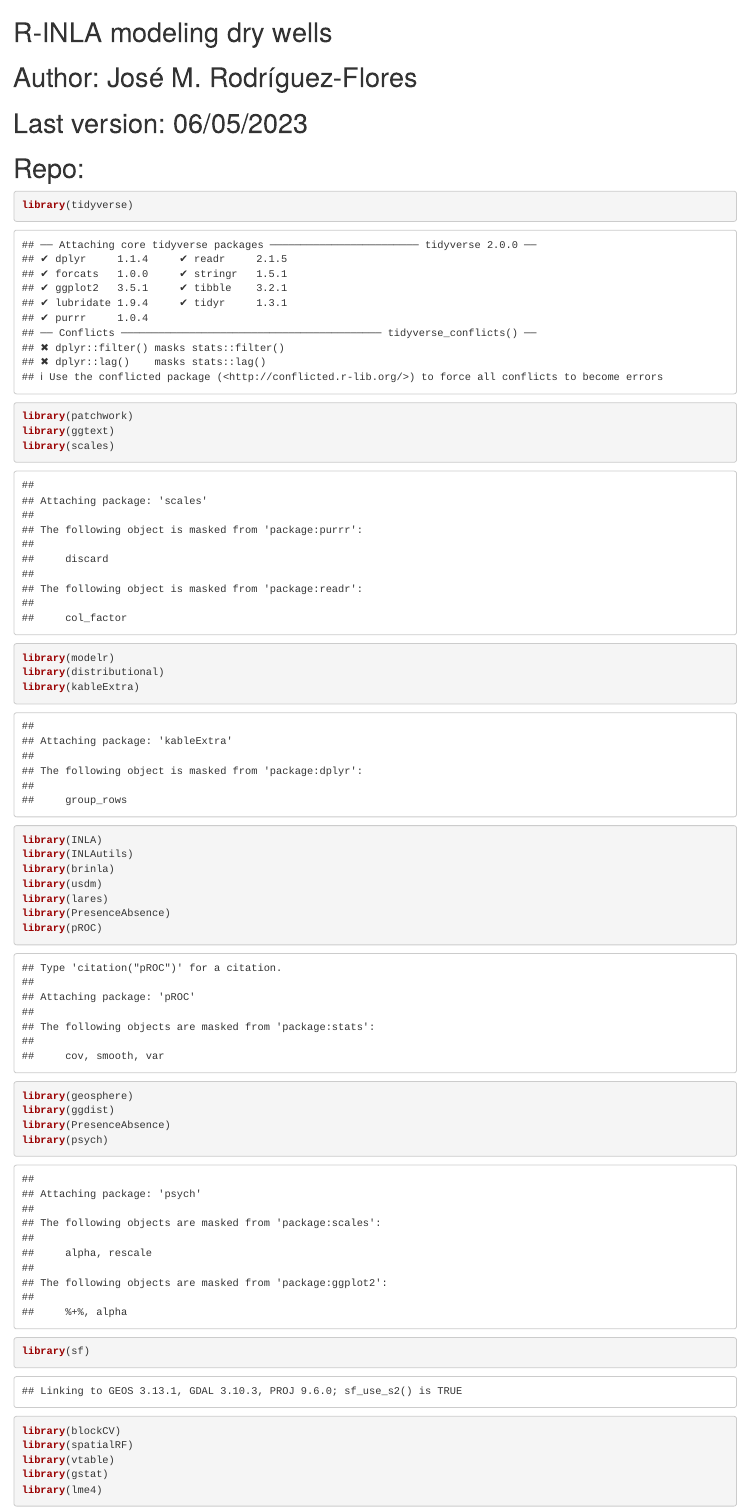
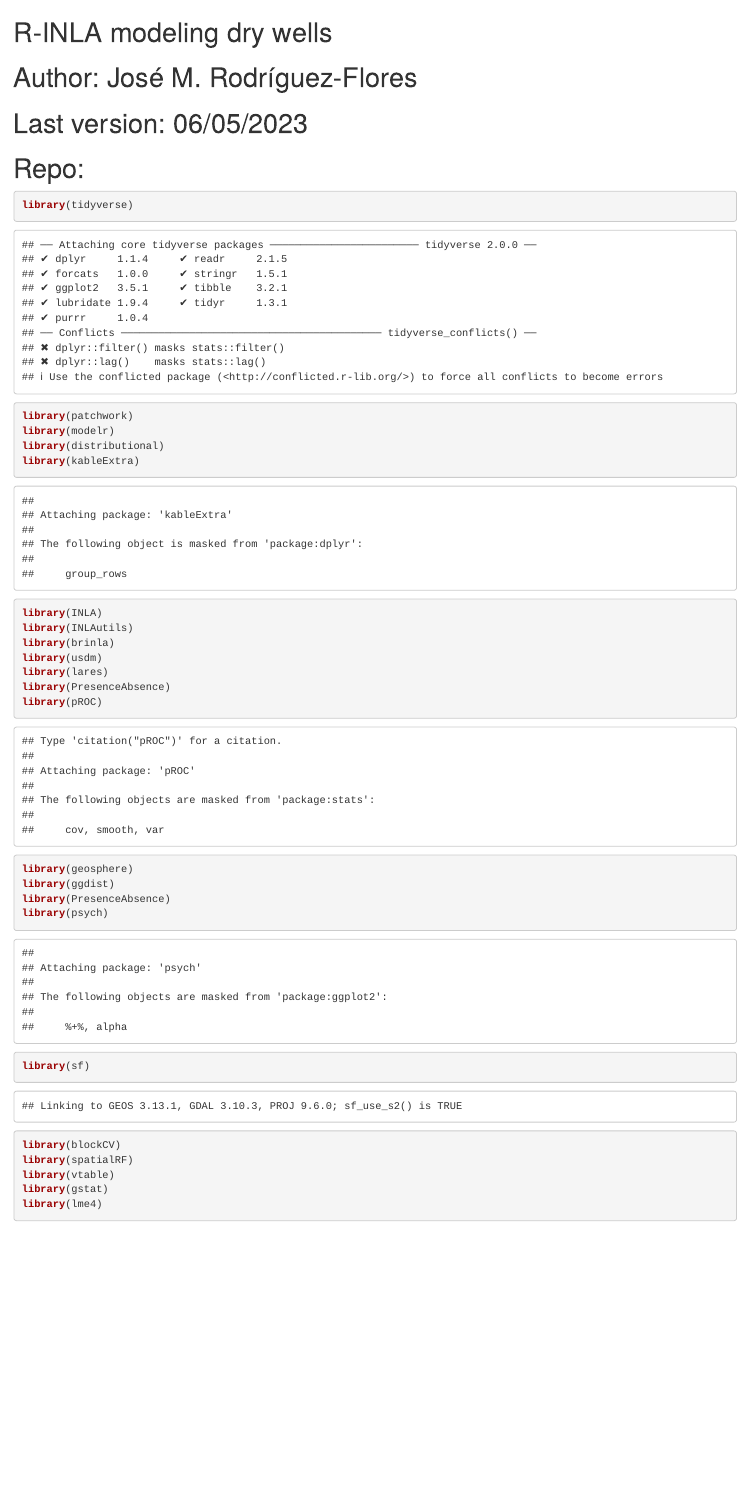
Before and after one commit to josemrodriguezf/Domestic_Dry_Wells, an R Markdown document (paper_inla_models.Rmd): the page in a window 1100 px wide, from its top. Rendered offline with R 4.5, knitr and Pandoc, with nearby package versions; some code elsewhere in the file could not run offline.

Commit message:
Update paper_inla_models.Rmd

````diff
--- a/paper_inla_models.Rmd
+++ b/paper_inla_models.Rmd
@@ -6,8 +6,6 @@
 ```{r}
 library(tidyverse)
 library(patchwork)
-library(ggtext)
-library(scales)
 library(modelr)
 library(distributional)
 library(kableExtra)
````
